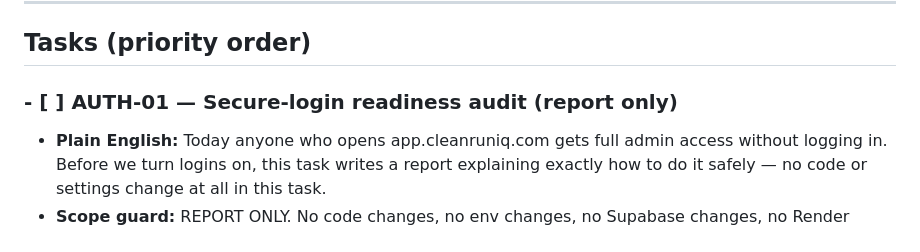
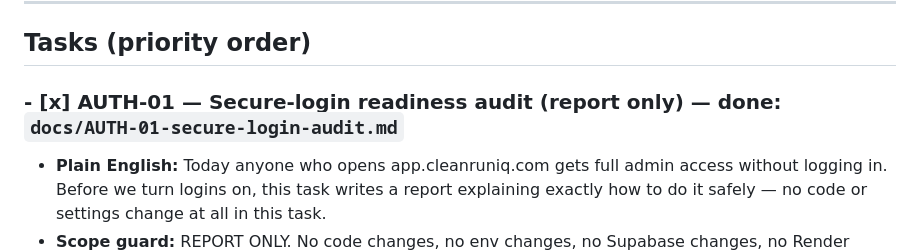
Before and after one commit to henrique919/clean-run-python, a Markdown page: LOOP_BACKLOG.md, the part around the change. Drawn GitHub-style.

Commit message:
AUTH-01: secure-login readiness audit report (docs only)
Co-authored-by: henrique919 <henrique919@users.noreply.github.com>

```diff
--- a/LOOP_BACKLOG.md
+++ b/LOOP_BACKLOG.md
@@ -33,7 +33,7 @@ Verified against `origin/main` at commit `37adbd1` on 2026-07-16.
 
 ## Tasks (priority order)
 
-### - [ ] AUTH-01 — Secure-login readiness audit (report only)
+### - [x] AUTH-01 — Secure-login readiness audit (report only) — done: `docs/AUTH-01-secure-login-audit.md`
 
 - **Plain English:** Today anyone who opens app.cleanruniq.com gets full admin
   access without logging in. Before we turn logins on, this task writes a
```
Also changed, not shown: docs/AUTH-01-secure-login-audit.md (added, +169 -0 lines).
